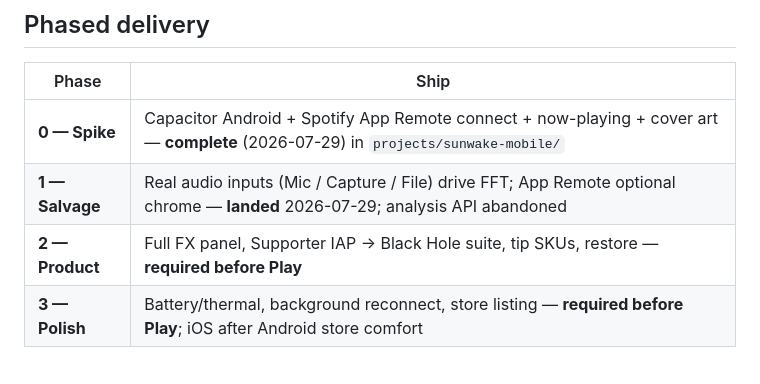
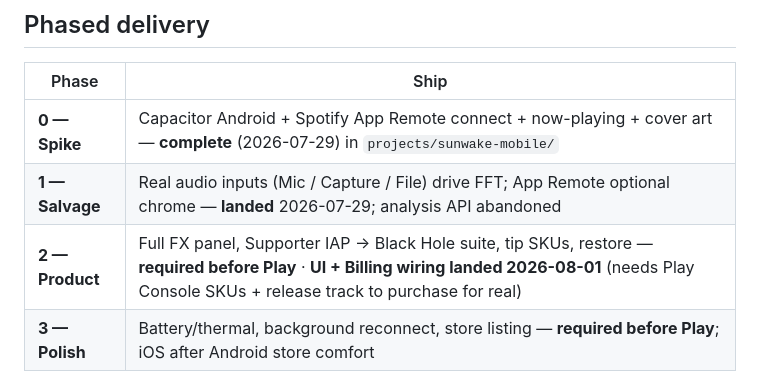
Before and after one commit to danmullin/sunwake, a Markdown page: MOBILE-PLAN.md, the part around the change. Drawn GitHub-style.

Commit message:
Note Phase 2 Support/Billing wiring landed.
Co-authored-by: Mist <mist@danmull.in>

```diff
--- a/MOBILE-PLAN.md
+++ b/MOBILE-PLAN.md
@@ -74,7 +74,7 @@ React is out of scope for v1 (and likely longer). A fullscreen visualizer does n
 |---|---|
 | **0 — Spike** | Capacitor Android + Spotify App Remote connect + now-playing + cover art — **complete** (2026-07-29) in `projects/sunwake-mobile/` |
 | **1 — Salvage** | Real audio inputs (Mic / Capture / File) drive FFT; App Remote optional chrome — **landed** 2026-07-29; analysis API abandoned |
-| **2 — Product** | Full FX panel, Supporter IAP → Black Hole suite, tip SKUs, restore — **required before Play** |
+| **2 — Product** | Full FX panel, Supporter IAP → Black Hole suite, tip SKUs, restore — **required before Play** · **UI + Billing wiring landed 2026-08-01** (needs Play Console SKUs + release track to purchase for real) |
 | **3 — Polish** | Battery/thermal, background reconnect, store listing — **required before Play**; iOS after Android store comfort |
 
 **Play Store policy (locked 2026-07-31):** First public Android release is the **complete** v1 — Phase 2 + Phase 3 store packaging. No free-core soft launch without Support / Supporter / tips.
```
